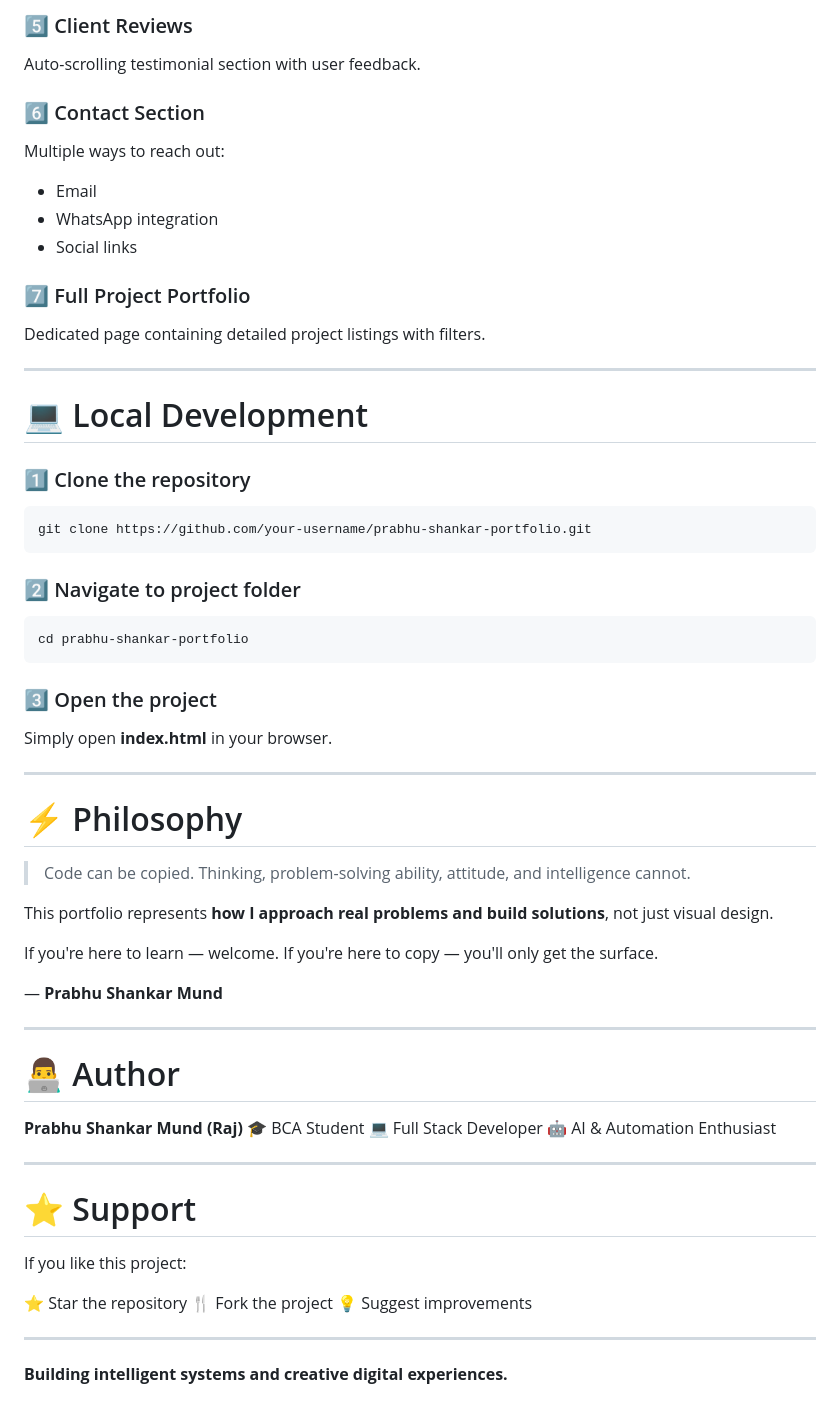
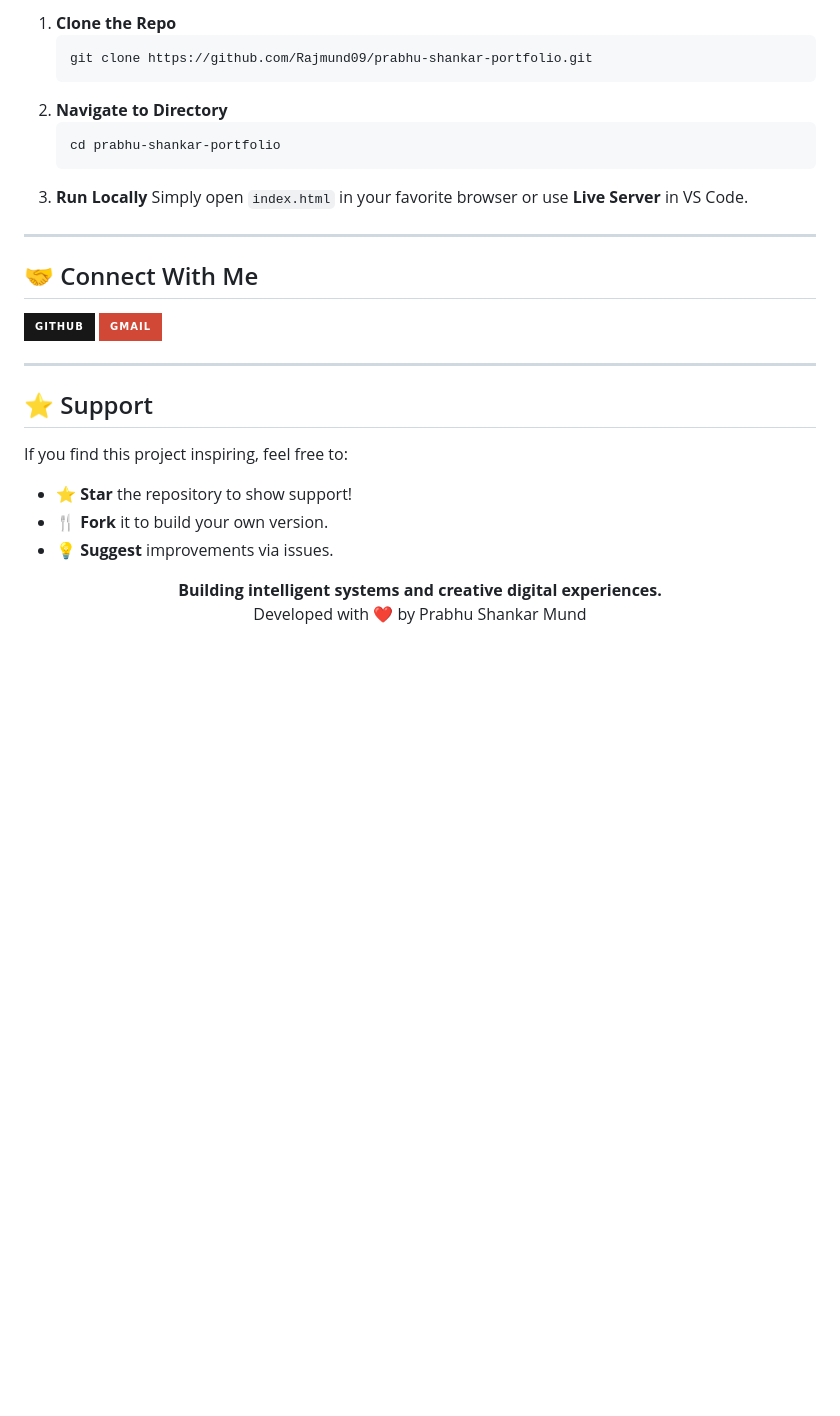
Before and after one commit to Rajmund09/prabhu-shankar-portfolio, a Markdown page: README.md, the part around one of its changes. Rendered like a GitHub page; badges without logos; blank space fills up the shorter version.

Commit message:
docs: improve README with professional styling, badges, and detailed sections

````diff
--- a/README.md
+++ b/README.md
@@ -128,72 +90,37 @@ Each project includes:
-### 5️⃣ Client Reviews
-
-Auto-scrolling testimonial section with user feedback.
-
-### 6️⃣ Contact Section
-
-Multiple ways to reach out:
-
-* Email
-* WhatsApp integration
-* Social links
-
-### 7️⃣ Full Project Portfolio
-
-Dedicated page containing detailed project listings with filters.
+1. **Clone the Repo**
+   ```bash
+   git clone https://github.com/Rajmund09/prabhu-shankar-portfolio.git
+   ```
+2. **Navigate to Directory**
+   ```bash
+   cd prabhu-shankar-portfolio
+   ```
+3. **Run Locally**
+   Simply open `index.html` in your favorite browser or use **Live Server** in VS Code.
 
 ---
 
-# 💻 Local Development
+## 🤝 Connect With Me
 
-### 1️⃣ Clone the repository
-
-```bash
-git clone https://github.com/your-username/prabhu-shankar-portfolio.git
-```
-
-### 2️⃣ Navigate to project folder
-
-```bash
-cd prabhu-shankar-portfolio
-```
-
-### 3️⃣ Open the project
-
-Simply open **index.html** in your browser.
+<p align="left">
+  <a href="https://github.com/Rajmund09" target="_blank">
+    <img src="https://img.shields.io/badge/GitHub-181717?style=for-the-badge&logo=github&logoColor=white" alt="GitHub">
+  </a>
+  <a href="mailto:your-email@gmail.com" target="_blank">
+    <img src="https://img.shields.io/badge/Gmail-D14836?style=for-the-badge&logo=gmail&logoColor=white" alt="Gmail">
+  </a>
+</p>
 
 ---
 
-# ⚡ Philosophy
+## ⭐ Support
 
-> Code can be copied.
-> Thinking, problem-solving ability, attitude, and intelligence cannot.
+If you find this project inspiring, feel free to:
+- ⭐ **Star** the repository to show support!
+- 🍴 **Fork** it to build your own version.
+- 💡 **Suggest** improvements via issues.
 
-This portfolio represents **how I approach real problems and build solutions**, not just visual design.
-
-If you're here to learn — welcome.
-If you're here to copy — you'll only get the surface.
-
-— **Prabhu Shankar Mund**
-
----
-
-# 👨‍💻 Author
-
-**Prabhu Shankar Mund (Raj)**
-🎓 BCA Student
-💻 Full Stack Developer
-🤖 AI & Automation Enthusiast
-
----
-
-# ⭐ Support
-
-If you like this project:
-
-⭐ Star the repository
-🍴 Fork the project
-💡 Suggest improvements
-
----
-
-**Building intelligent systems and creative digital experiences.**
+<p align="center">
+  <b>Building intelligent systems and creative digital experiences.</b><br>
+  Developed with ❤️ by Prabhu Shankar Mund
+</p>
````
Also changed, not shown: other parts of README.md (+64 -102 lines).
